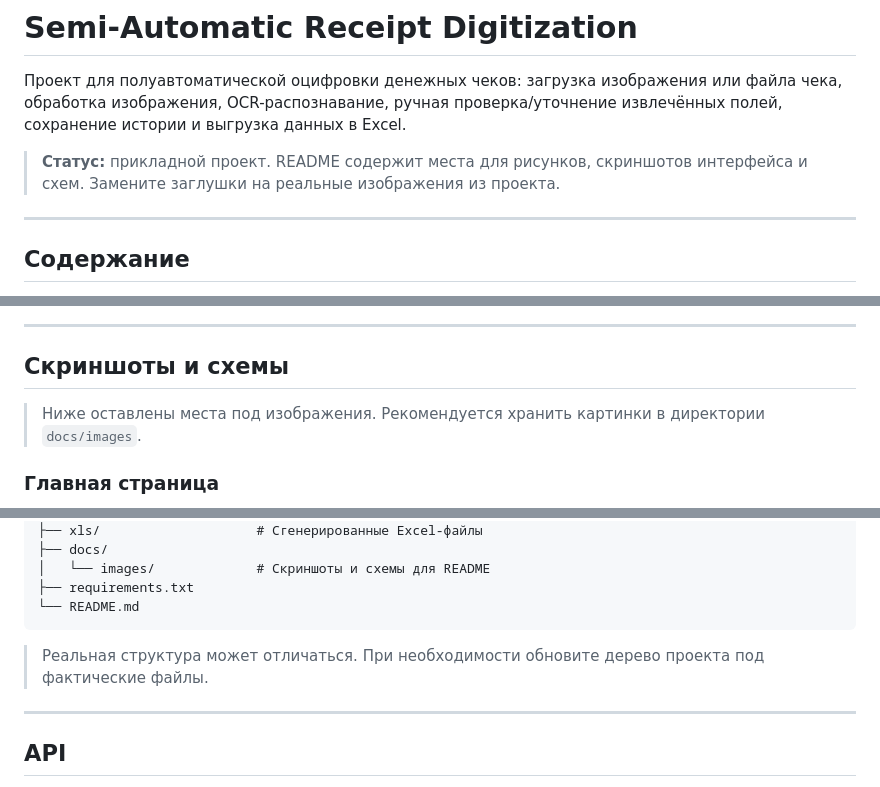
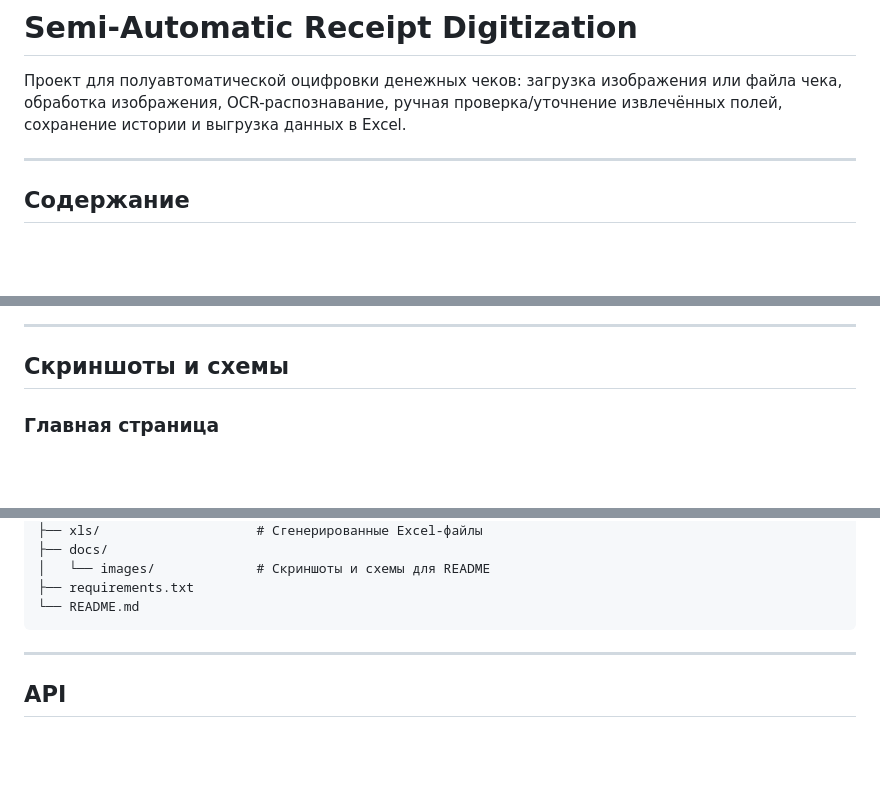
Before and after one commit to Denmais/DigitDocs, a Markdown page: README.md, 3 parts joined by grey strips. GitHub-like rendering; blank space fills up the shorter version.

Commit message:
new read6

````diff
--- a/README.md
+++ b/README.md
@@ -1,8 +1,6 @@
 # Semi-Automatic Receipt Digitization
 
 Проект для полуавтоматической оцифровки денежных чеков: загрузка изображения или файла чека, обработка изображения, OCR-распознавание, ручная проверка/уточнение извлечённых полей, сохранение истории и выгрузка данных в Excel.
-
-> **Статус:** прикладной проект. README содержит места для рисунков, скриншотов интерфейса и схем. Замените заглушки на реальные изображения из проекта.
 
 ---
 
@@ -105,7 +103,6 @@ flowchart TD
 
 ## Скриншоты и схемы
 
-> Ниже оставлены места под изображения. Рекомендуется хранить картинки в директории `docs/images`.
 
 ### Главная страница
 
@@ -179,7 +176,6 @@ project/
 └── README.md
 ```
 
-> Реальная структура может отличаться. При необходимости обновите дерево проекта под фактические файлы.
 
 ---
 
````
